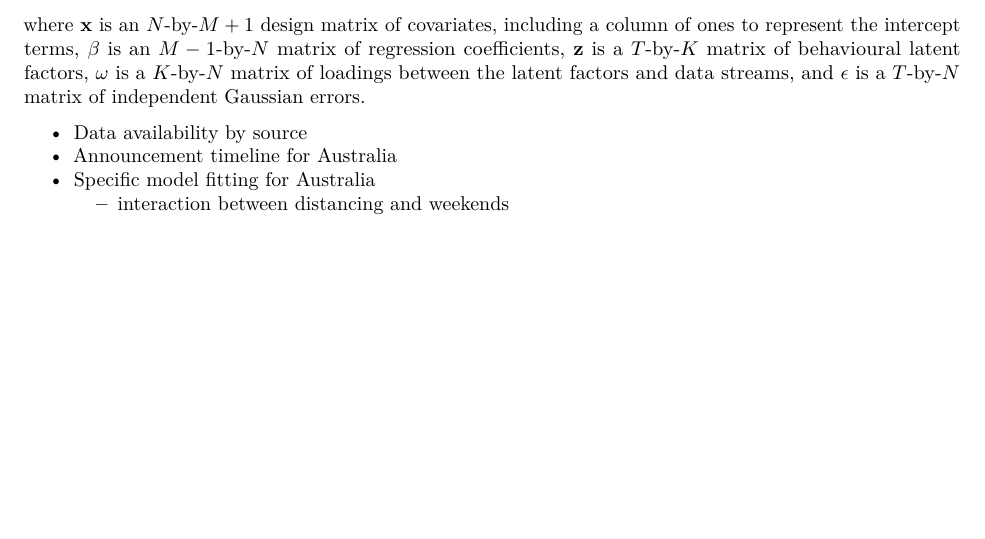
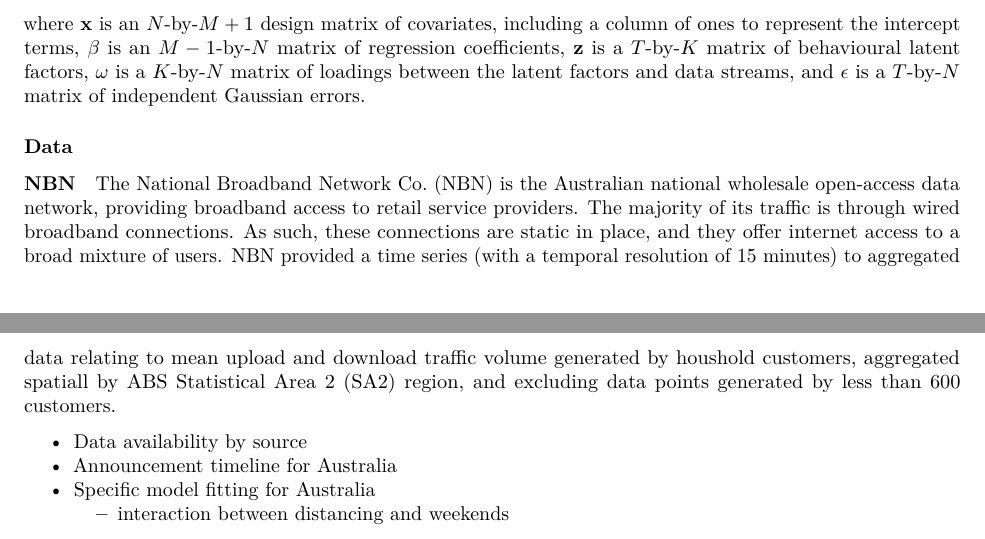
Before and after one commit to goldingn/covid19_australia_interventions, an R Markdown document (manuscript/ms.Rmd): part of page 3 of 4 before the commit and two parts of pages 3 and 4 of 4 after it, the two joined at a grey line, cut so that both start at the same text, the shorter picture padded with empty space. Rendered offline with R 4.5, knitr and Pandoc, then LaTeX, with nearby package versions.

Commit message:
Revert "Revert "adding NBN data section""
This reverts commit 366dca4a323aec58fb9c313b5e039fa604643ad9.

```diff
--- a/manuscript/ms.Rmd
+++ b/manuscript/ms.Rmd
@@ -114,6 +114,11 @@ $$
 $$
 where $\mathbf{x}$ is an $N$-by-$M+1$ design matrix of covariates, including a column of ones to represent the intercept terms, $\beta$ is an $M-1$-by-$N$ matrix of regression coefficients, $\mathbf{z}$ is a $T$-by-$K$ matrix of behavioural latent factors, $\omega$ is a $K$-by-$N$ matrix of loadings between the latent factors and data streams, and $\epsilon$ is a $T$-by-$N$ matrix of independent Gaussian errors.
 
+### Data
+
+#### NBN
+
+The National Broadband Network Co. (NBN) is the Australian national wholesale open-access data network, providing broadband access to retail service providers. The majority of its traffic is through wired broadband connections. As such, these connections are static in place, and they offer internet access to a broad mixture of users. NBN provided a time series (with a temporal resolution of 15 minutes) to aggregated data relating to mean upload and download traffic volume generated by houshold customers, aggregated spatiall by ABS Statistical Area 2 (SA2) region, and excluding data points generated by less than 600 customers.
 
  - Data availability by source
  - Announcement timeline for Australia
```
